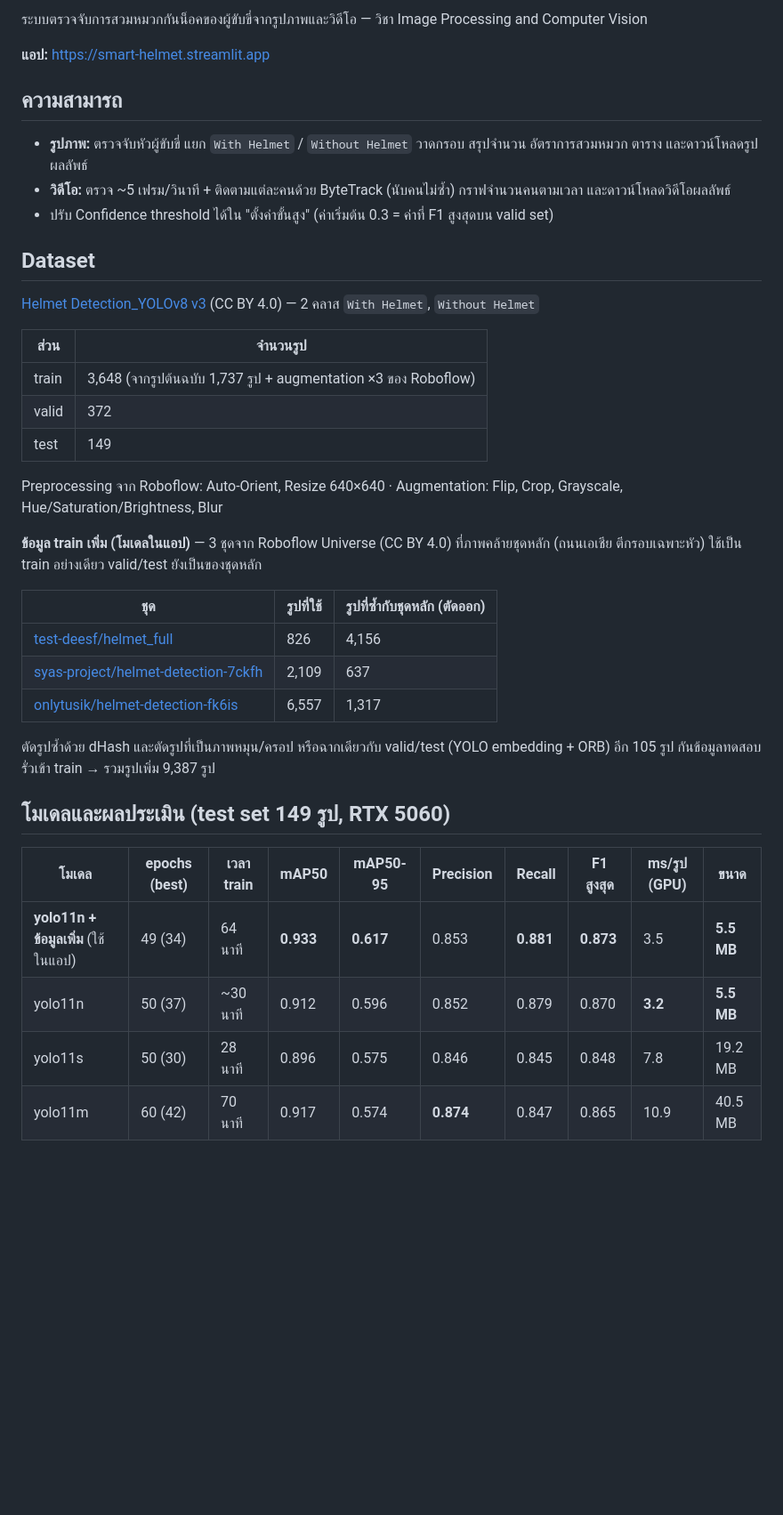
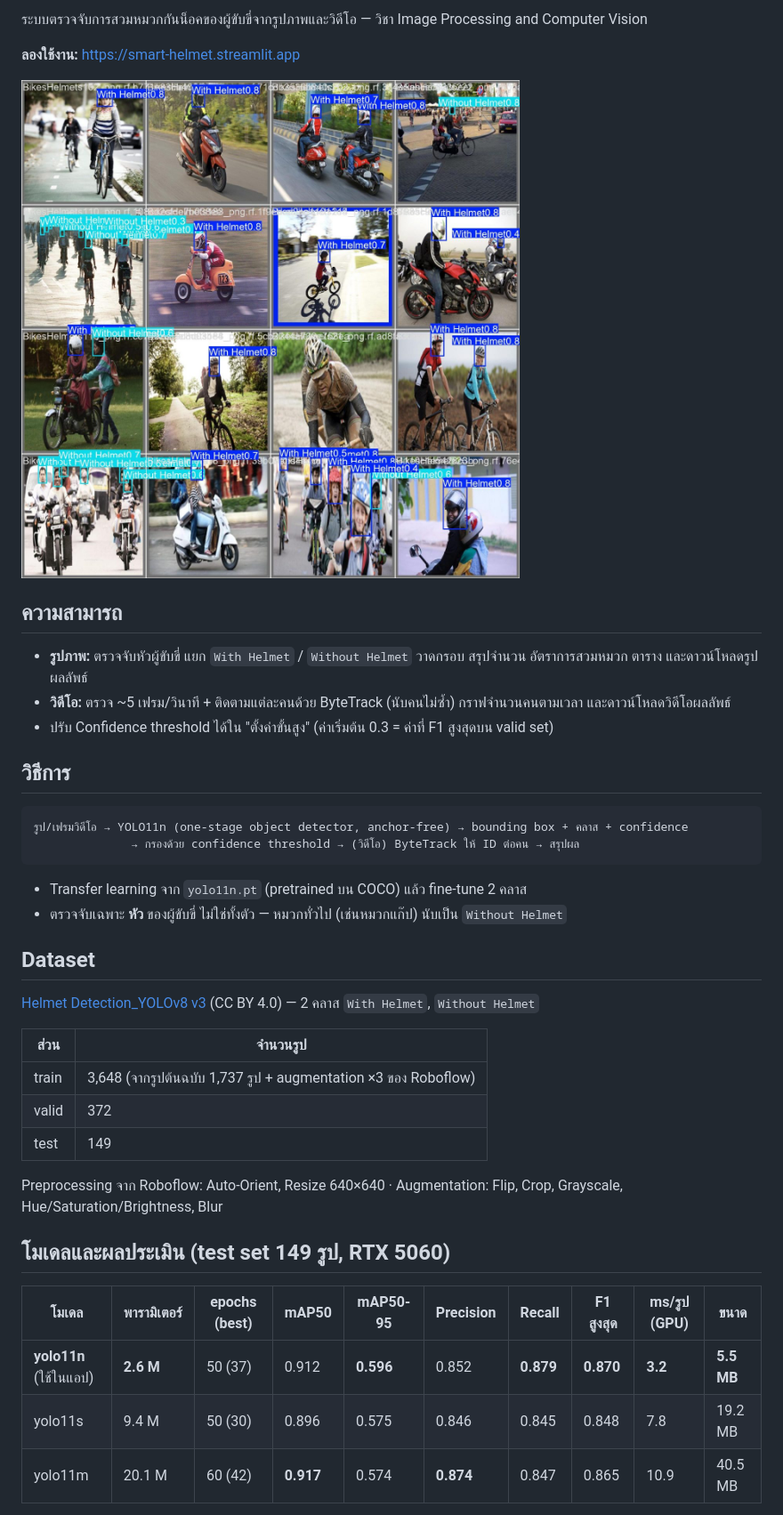
Before and after one commit to tonnum004/smart-helmet-detection-web, a Markdown page: README.md, the part around one of its changes. Shown at 89% size. GitHub-like rendering; pictures changed too: docs/test_predictions.jpg (added); blank space fills up the shorter version.

````diff
--- a/README.md
+++ b/README.md
@@ -2,13 +7,25 @@
 
 ระบบตรวจจับการสวมหมวกกันน็อคของผู้ขับขี่จากรูปภาพและวิดีโอ — วิชา Image Processing and Computer Vision
 
-**แอป:** https://smart-helmet.streamlit.app
+**ลองใช้งาน:** https://smart-helmet.streamlit.app
+
+![ตัวอย่างผลบน test set](docs/test_predictions.jpg)
 
 ## ความสามารถ
 
 - **รูปภาพ:** ตรวจจับหัวผู้ขับขี่ แยก `With Helmet` / `Without Helmet` วาดกรอบ สรุปจำนวน อัตราการสวมหมวก ตาราง และดาวน์โหลดรูปผลลัพธ์
 - **วิดีโอ:** ตรวจ ~5 เฟรม/วินาที + ติดตามแต่ละคนด้วย ByteTrack (นับคนไม่ซ้ำ) กราฟจำนวนคนตามเวลา และดาวน์โหลดวิดีโอผลลัพธ์
 - ปรับ Confidence threshold ได้ใน "ตั้งค่าขั้นสูง" (ค่าเริ่มต้น 0.3 = ค่าที่ F1 สูงสุดบน valid set)
+
+## วิธีการ
+
+```
+รูป/เฟรมวิดีโอ → YOLO11n (one-stage object detector, anchor-free) → bounding box + คลาส + confidence
+              → กรองด้วย confidence threshold → (วิดีโอ) ByteTrack ให้ ID ต่อคน → สรุปผล
+```
+
+- Transfer learning จาก `yolo11n.pt` (pretrained บน COCO) แล้ว fine-tune 2 คลาส
+- ตรวจจับเฉพาะ **หัว** ของผู้ขับขี่ ไม่ใช่ทั้งตัว — หมวกทั่วไป (เช่นหมวกแก๊ป) นับเป็น `Without Helmet`
 
 ## Dataset
 
@@ -22,22 +39,11 @@
 
 Preprocessing จาก Roboflow: Auto-Orient, Resize 640×640 · Augmentation: Flip, Crop, Grayscale, Hue/Saturation/Brightness, Blur
 
-**ข้อมูล train เพิ่ม (โมเดลในแอป)** — 3 ชุดจาก Roboflow Universe (CC BY 4.0) ที่ภาพคล้ายชุดหลัก (ถนนเอเชีย ตีกรอบเฉพาะหัว) ใช้เป็น train อย่างเดียว valid/test ยังเป็นของชุดหลัก
-
-| ชุด | รูปที่ใช้ | รูปที่ซ้ำกับชุดหลัก (ตัดออก) |
-|---|---|---|
-| [test-deesf/helmet_full](https://universe.roboflow.com/test-deesf/helmet_full) | 826 | 4,156 |
-| [syas-project/helmet-detection-7ckfh](https://universe.roboflow.com/syas-project/helmet-detection-7ckfh) | 2,109 | 637 |
-| [onlytusik/helmet-detection-fk6is](https://universe.roboflow.com/onlytusik/helmet-detection-fk6is) | 6,557 | 1,317 |
-
-ตัดรูปซ้ำด้วย dHash และตัดรูปที่เป็นภาพหมุน/ครอป หรือฉากเดียวกับ valid/test (YOLO embedding + ORB) อีก 105 รูป กันข้อมูลทดสอบรั่วเข้า train → รวมรูปเพิ่ม 9,387 รูป
-
 ## โมเดลและผลประเมิน (test set 149 รูป, RTX 5060)
 
-| โมเดล | epochs (best) | เวลา train | mAP50 | mAP50-95 | Precision | Recall | F1 สูงสุด | ms/รูป (GPU) | ขนาด |
+| โมเดล | พารามิเตอร์ | epochs (best) | mAP50 | mAP50-95 | Precision | Recall | F1 สูงสุด | ms/รูป (GPU) | ขนาด |
 |---|---|---|---|---|---|---|---|---|---|
-| **yolo11n + ข้อมูลเพิ่ม** (ใช้ในแอป) | 49 (34) | 64 นาที | **0.933** | **0.617** | 0.853 | **0.881** | **0.873** | 3.5 | **5.5 MB** |
-| yolo11n | 50 (37) | ~30 นาที | 0.912 | 0.596 | 0.852 | 0.879 | 0.870 | **3.2** | **5.5 MB** |
-| yolo11s | 50 (30) | 28 นาที | 0.896 | 0.575 | 0.846 | 0.845 | 0.848 | 7.8 | 19.2 MB |
-| yolo11m | 60 (42) | 70 นาที | 0.917 | 0.574 | **0.874** | 0.847 | 0.865 | 10.9 | 40.5 MB |
+| **yolo11n** (ใช้ในแอป) | **2.6 M** | 50 (37) | 0.912 | **0.596** | 0.852 | **0.879** | **0.870** | **3.2** | **5.5 MB** |
+| yolo11s | 9.4 M | 50 (30) | 0.896 | 0.575 | 0.846 | 0.845 | 0.848 | 7.8 | 19.2 MB |
+| yolo11m | 20.1 M | 60 (42) | **0.917** | 0.574 | **0.874** | 0.847 | 0.865 | 10.9 | 40.5 MB |
 
````
Also changed, not shown: other parts of README.md (+13 -7 lines), docs/BoxPR_curve.png (added), docs/confusion_matrix_normalized.png (added), 2 other files.
